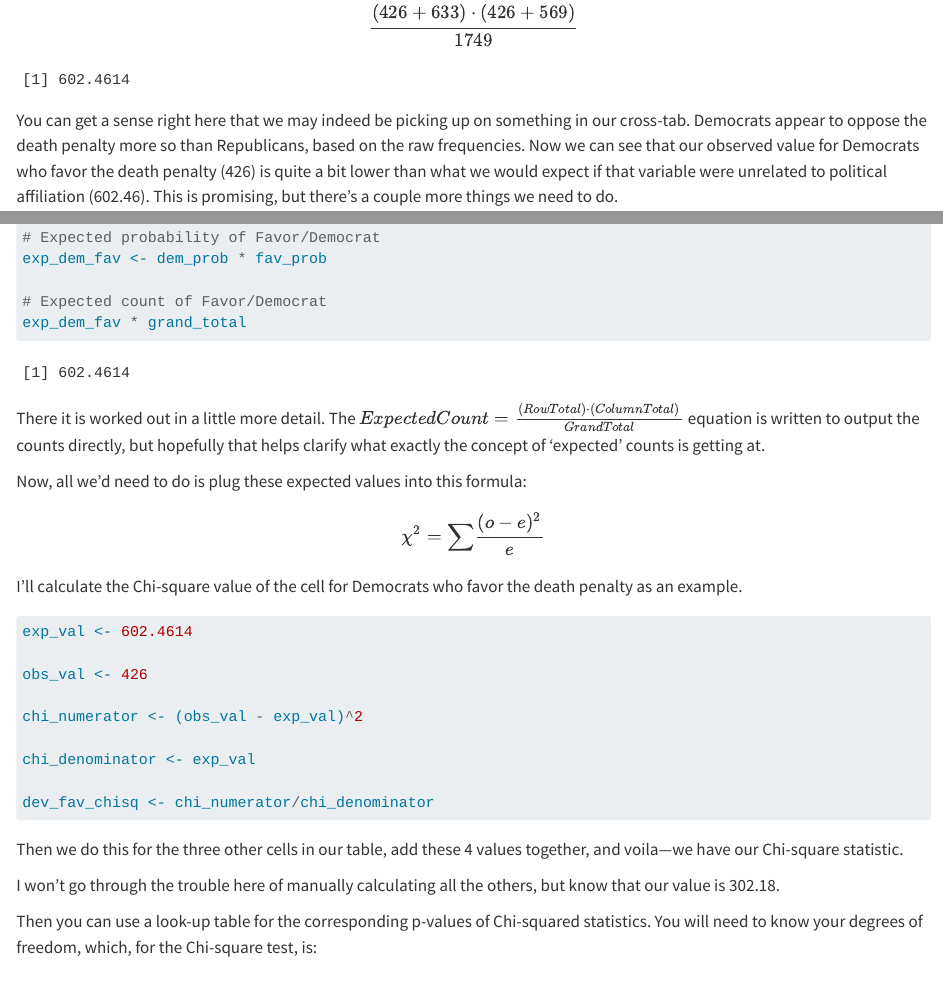
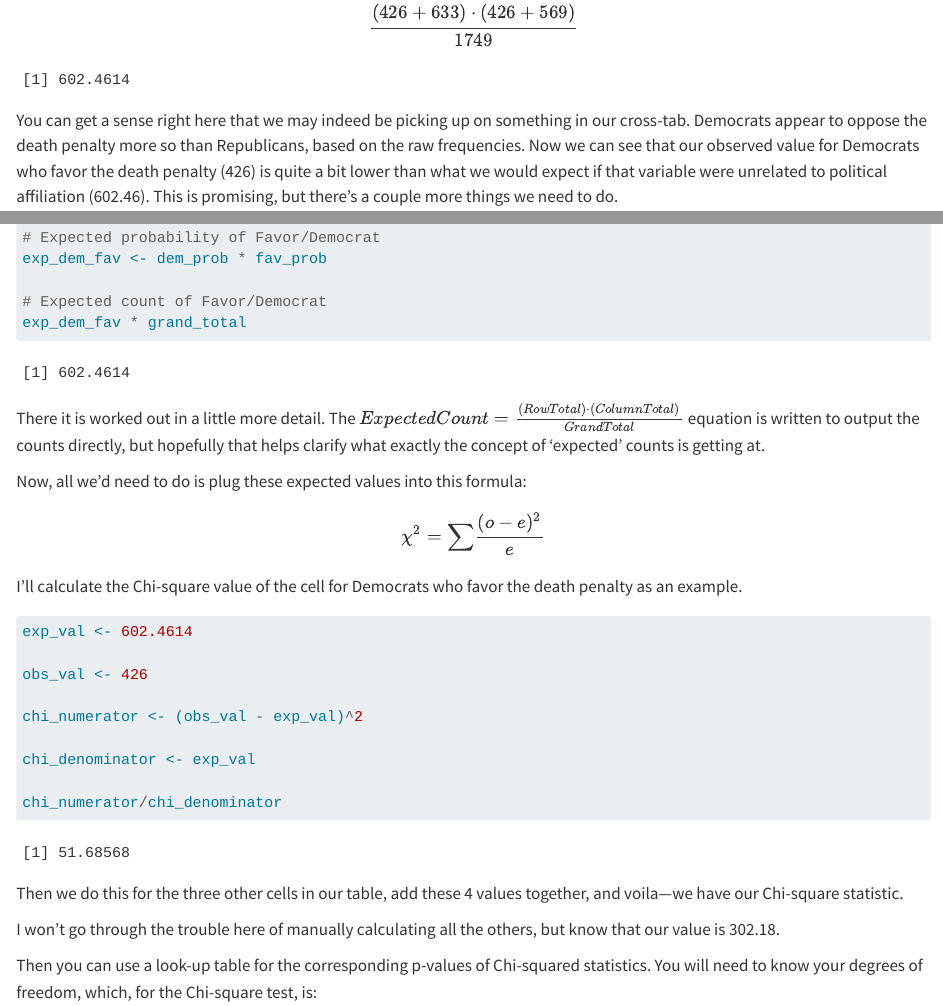
Before and after one commit to selked/SOC300-Intro-R, a Quarto document (bivariate_categorical.qmd): the page in a window 1100 px wide, from 5180 px down, and a second part further down, joined at a grey line. Rendered offline with R 4.5, knitr and Pandoc in place of Quarto, with nearby package versions; some code elsewhere in the file could not run offline; long lines of code are wrapped.

Commit message:
Minor copyediting after hypothesis commentary on Bivariate:Categorical

````diff
--- a/bivariate_categorical.qmd
+++ b/bivariate_categorical.qmd
@@ -277,7 +277,7 @@ chi_numerator <- (obs_val - exp_val)^2
 
 chi_denominator <- exp_val
 
-dev_fav_chisq <- chi_numerator/chi_denominator
+chi_numerator/chi_denominator
 ```
 
 Then we do this for the three other cells in our table, add these 4 values together, and voila---we have our Chi-square statistic.
````
Also changed, not shown: docs/search.json, bivariate_categorical.qmd (2 more changed lines), 1 other file.
